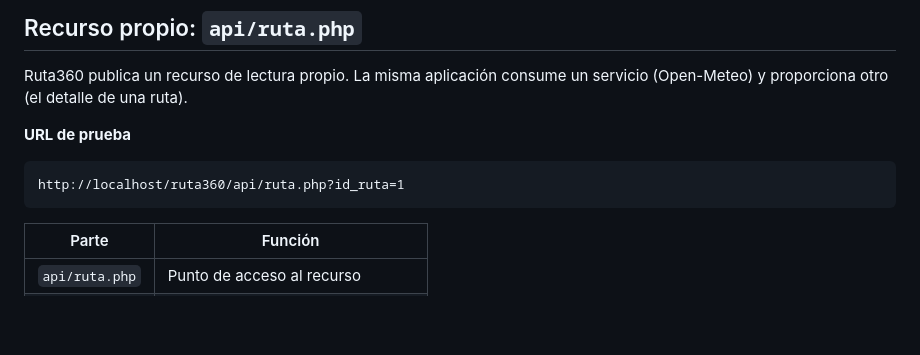
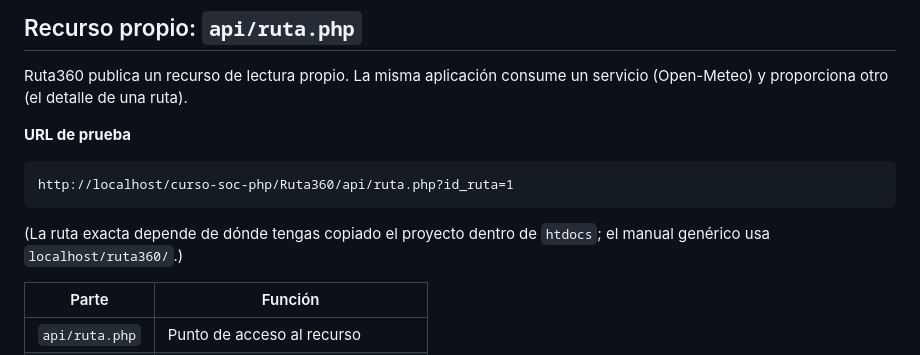
Before and after one commit to Rugsoft/ruta360, a Markdown page: readme.md, the part around the change. GitHub-like rendering; blank space fills up the shorter version.

Commit message:
Cambiada url de localhost

````diff
--- a/readme.md
+++ b/readme.md
@@ -118,8 +118,10 @@ Ruta360 publica un recurso de lectura propio. La misma aplicación consume un se
 **URL de prueba**
 
 ```
-http://localhost/ruta360/api/ruta.php?id_ruta=1
+http://localhost/curso-soc-php/Ruta360/api/ruta.php?id_ruta=1
 ```
+
+(La ruta exacta depende de dónde tengas copiado el proyecto dentro de `htdocs`; el manual genérico usa `localhost/ruta360/`.)
 
 | Parte          | Función                              |
 | -------------- | ------------------------------------ |
````
